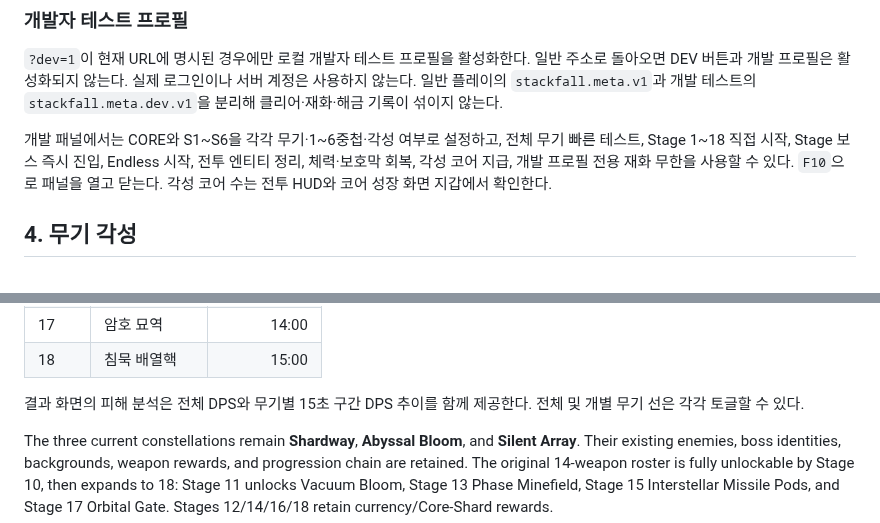
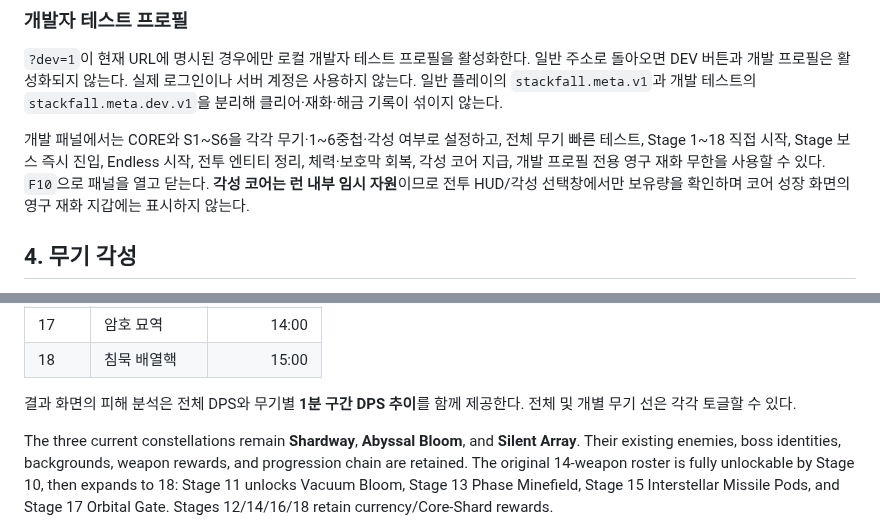
Before and after one commit to q93503128-a11y/Stackfall, a Markdown page: docs/WIKI.md, 2 parts joined by grey strips. Drawn GitHub-style.

Commit message:
Correct awakening-core scope and damage trend interval

```diff
--- a/docs/WIKI.md
+++ b/docs/WIKI.md
@@ -77,7 +77,7 @@
 
 `?dev=1`이 현재 URL에 명시된 경우에만 로컬 개발자 테스트 프로필을 활성화한다. 일반 주소로 돌아오면 DEV 버튼과 개발 프로필은 활성화되지 않는다. 실제 로그인이나 서버 계정은 사용하지 않는다. 일반 플레이의 `stackfall.meta.v1`과 개발 테스트의 `stackfall.meta.dev.v1`을 분리해 클리어·재화·해금 기록이 섞이지 않는다.
 
-개발 패널에서는 CORE와 S1~S6을 각각 무기·1~6중첩·각성 여부로 설정하고, 전체 무기 빠른 테스트, Stage 1~18 직접 시작, Stage 보스 즉시 진입, Endless 시작, 전투 엔티티 정리, 체력·보호막 회복, 각성 코어 지급, 개발 프로필 전용 재화 무한을 사용할 수 있다. `F10`으로 패널을 열고 닫는다. 각성 코어 수는 전투 HUD와 코어 성장 화면 지갑에서 확인한다.
+개발 패널에서는 CORE와 S1~S6을 각각 무기·1~6중첩·각성 여부로 설정하고, 전체 무기 빠른 테스트, Stage 1~18 직접 시작, Stage 보스 즉시 진입, Endless 시작, 전투 엔티티 정리, 체력·보호막 회복, 각성 코어 지급, 개발 프로필 전용 영구 재화 무한을 사용할 수 있다. `F10`으로 패널을 열고 닫는다. **각성 코어는 런 내부 임시 자원**이므로 전투 HUD/각성 선택창에서만 보유량을 확인하며 코어 성장 화면의 영구 재화 지갑에는 표시하지 않는다.
 
 ## 4. 무기 각성
 
@@ -277,7 +277,7 @@
 | 17 | 암호 묘역 | 14:00 |
 | 18 | 침묵 배열핵 | 15:00 |
 
-결과 화면의 피해 분석은 전체 DPS와 무기별 15초 구간 DPS 추이를 함께 제공한다. 전체 및 개별 무기 선은 각각 토글할 수 있다.
+결과 화면의 피해 분석은 전체 DPS와 무기별 **1분 구간 DPS 추이**를 함께 제공한다. 전체 및 개별 무기 선은 각각 토글할 수 있다.
 
 The three current constellations remain **Shardway**, **Abyssal Bloom**, and **Silent Array**. Their existing enemies, boss identities, backgrounds, weapon rewards, and progression chain are retained. The original 14-weapon roster is fully unlockable by Stage 10, then expands to 18: Stage 11 unlocks Vacuum Bloom, Stage 13 Phase Minefield, Stage 15 Interstellar Missile Pods, and Stage 17 Orbital Gate. Stages 12/14/16/18 retain currency/Core-Shard rewards.
 
```
